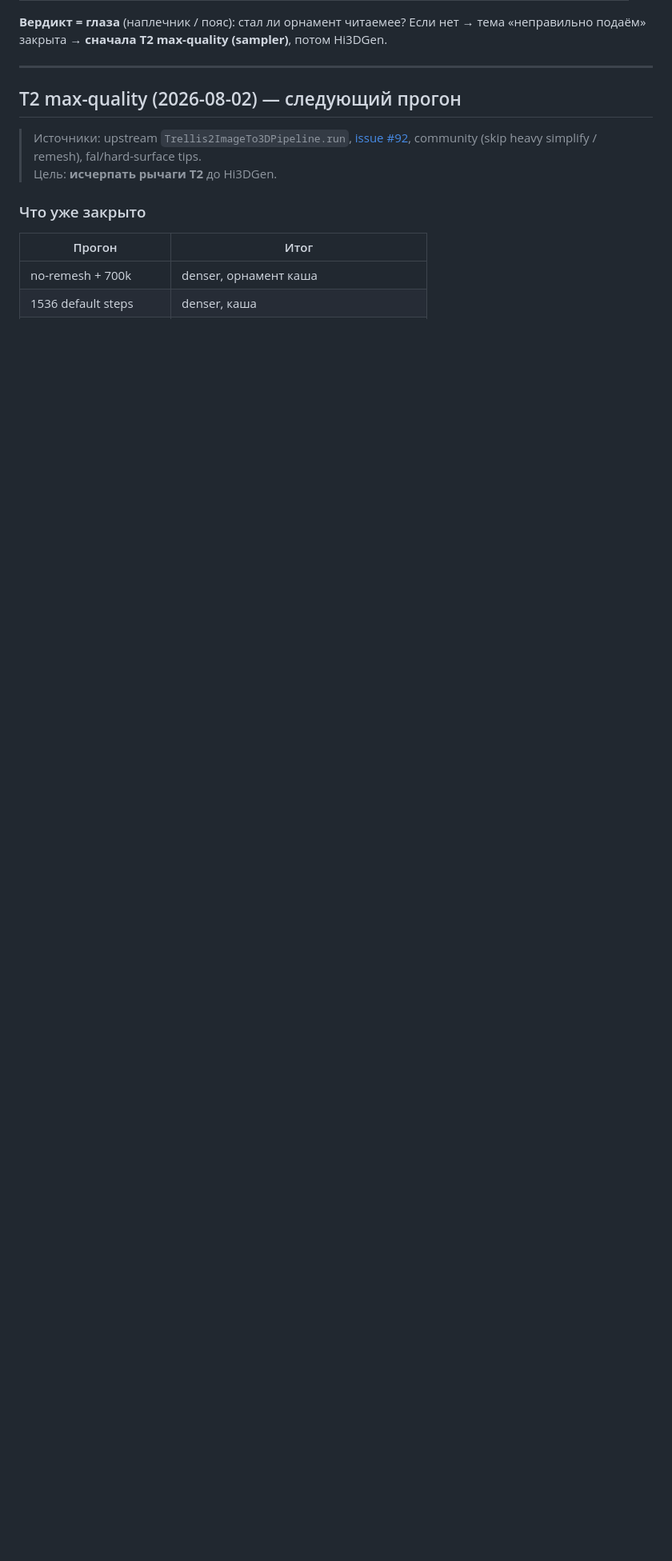
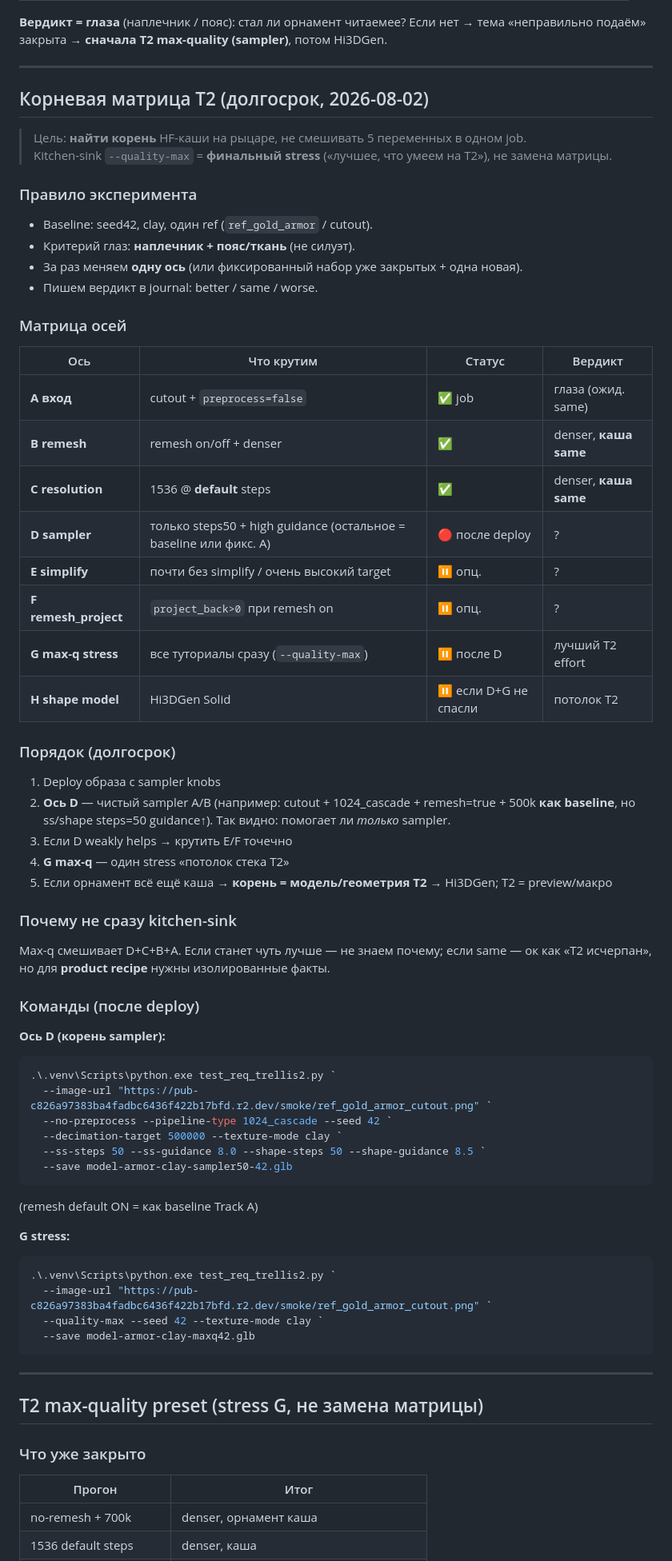
Before and after one commit to SatanExist/paradox_worker, a Markdown page: memory-bank/textureWowPlan.md, the part around one of its changes. Shown at 80% size. Drawn GitHub-style; blank space fills up the shorter version.

Commit message:
Document T2 root-cause test matrix before sampler deploy.
Co-authored-by: Cursor <cursoragent@cursor.com>

````diff
--- a/memory-bank/textureWowPlan.md
+++ b/memory-bank/textureWowPlan.md
@@ -134,10 +134,67 @@ T2 роль: preview / mid / props; не носитель «Meshy-орнамен
 
 ---
 
-## T2 max-quality (2026-08-02) — следующий прогон
+## Корневая матрица T2 (долгосрок, 2026-08-02)
 
-> Источники: upstream `Trellis2ImageTo3DPipeline.run`, [issue #92](https://github.com/microsoft/TRELLIS.2/issues/92), community (skip heavy simplify / remesh), fal/hard-surface tips.
-> Цель: **исчерпать рычаги T2** до Hi3DGen.
+> Цель: **найти корень** HF-каши на рыцаре, не смешивать 5 переменных в одном job.
+> Kitchen-sink `--quality-max` = **финальный stress** («лучшее, что умеем на T2»), не замена матрицы.
+
+### Правило эксперимента
+
+- Baseline: seed42, clay, один ref (`ref_gold_armor` / cutout).
+- Критерий глаз: **наплечник + пояс/ткань** (не силуэт).
+- За раз меняем **одну ось** (или фиксированный набор уже закрытых + одна новая).
+- Пишем вердикт в journal: better / same / worse.
+
+### Матрица осей
+
+| Ось | Что крутим | Статус | Вердикт |
+|-----|------------|--------|---------|
+| **A вход** | cutout + `preprocess=false` | ✅ job | глаза (ожид. same) |
+| **B remesh** | remesh on/off + denser | ✅ | denser, **каша same** |
+| **C resolution** | 1536 @ **default** steps | ✅ | denser, **каша same** |
+| **D sampler** | только steps50 + high guidance (остальное = baseline или фикс. A) | 🔴 после deploy | ? |
+| **E simplify** | почти без simplify / очень высокий target | ⏸ опц. | ? |
+| **F remesh_project** | `project_back>0` при remesh on | ⏸ опц. | ? |
+| **G max-q stress** | все туториалы сразу (`--quality-max`) | ⏸ после D | лучший T2 effort |
+| **H shape model** | Hi3DGen Solid | ⏸ если D+G не спасли | потолок T2 |
+
+### Порядок (долгосрок)
+
+1. Deploy образа с sampler knobs
+2. **Ось D** — чистый sampler A/B (например: cutout + 1024_cascade + remesh=true + 500k **как baseline**, но ss/shape steps=50 guidance↑). Так видно: помогает ли *только* sampler.
+3. Если D weakly helps → крутить E/F точечно
+4. **G max-q** — один stress «потолок стека T2»
+5. Если орнамент всё ещё каша → **корень = модель/геометрия T2** → Hi3DGen; T2 = preview/макро
+
+### Почему не сразу kitchen-sink
+
+Max-q смешивает D+C+B+A. Если станет чуть лучше — не знаем почему; если same — ок как «T2 исчерпан», но для **product recipe** нужны изолированные факты.
+
+### Команды (после deploy)
+
+**Ось D (корень sampler):**
+```powershell
+.\.venv\Scripts\python.exe test_req_trellis2.py `
+  --image-url "https://pub-c826a97383ba4fadbc6436f422b17bfd.r2.dev/smoke/ref_gold_armor_cutout.png" `
+  --no-preprocess --pipeline-type 1024_cascade --seed 42 `
+  --decimation-target 500000 --texture-mode clay `
+  --ss-steps 50 --ss-guidance 8.0 --shape-steps 50 --shape-guidance 8.5 `
+  --save model-armor-clay-sampler50-42.glb
+```
+(remesh default ON = как baseline Track A)
+
+**G stress:**
+```powershell
+.\.venv\Scripts\python.exe test_req_trellis2.py `
+  --image-url "https://pub-c826a97383ba4fadbc6436f422b17bfd.r2.dev/smoke/ref_gold_armor_cutout.png" `
+  --quality-max --seed 42 --texture-mode clay `
+  --save model-armor-clay-maxq42.glb
+```
+
+---
+
+## T2 max-quality preset (stress G, не замена матрицы)
 
 ### Что уже закрыто
 
````
Also changed, not shown: other parts of memory-bank/textureWowPlan.md (+7 -5 lines), memory-bank/activeContext.md (+29 -33 lines).
